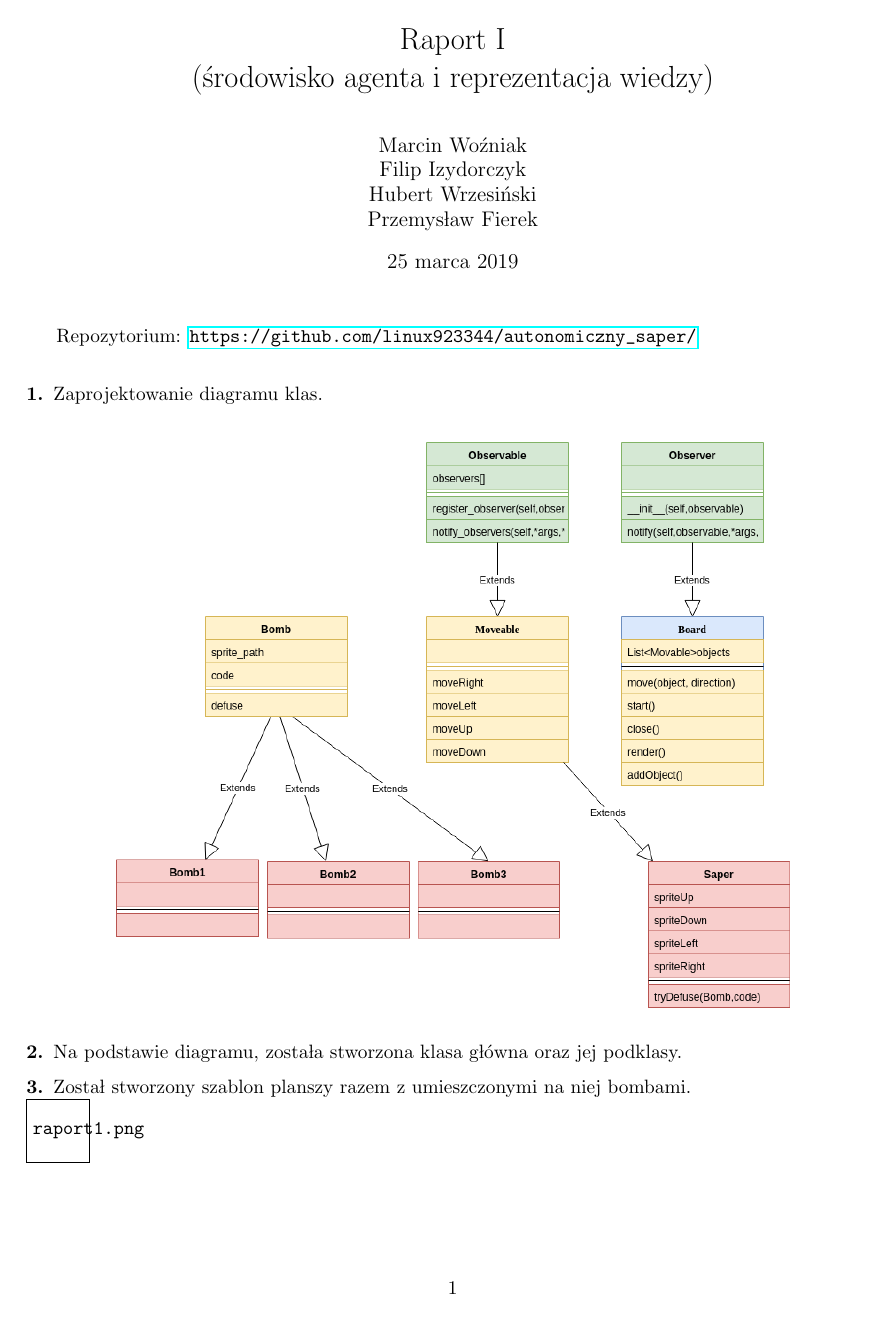
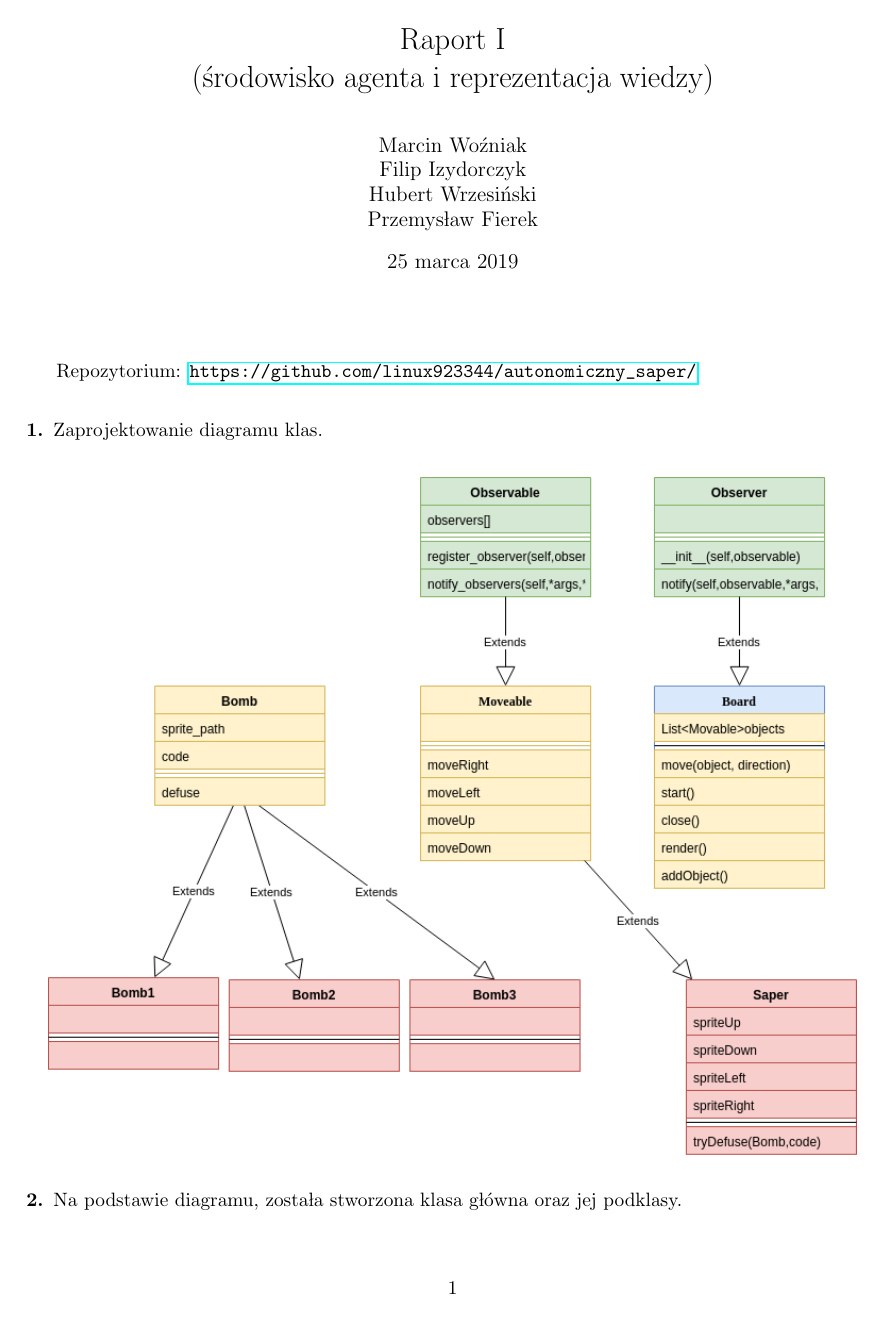
Before and after one commit to linux923344/autonomiczny_saper, a LaTeX document (raport1/raport.tex): the whole page before the commit and page 1 of 2 after it. The pictures show the PDF file raport1/raport.pdf that the author committed with the source.

Commit message:
Uploaded

```diff
--- a/raport1/raport.tex
+++ b/raport1/raport.tex
@@ -26,14 +28,14 @@
 \title{Raport I \\  (środowisko agenta i reprezentacja wiedzy)}
 \author{Marcin Woźniak \\ Filip Izydorczyk \\ Hubert Wrzesiński \\ Przemysław Fierek}
 \maketitle
-
+\vspace{20}
 Repozytorium: \url{https://github.com/linux923344/autonomiczny_saper/}} \\
 
 \coun {Zaprojektowanie diagramu klas.}\\
 \begin{center}
-\includegraphics[scale=0.5]{logika.png}
+\includegraphics[scale=0.6]{logika.png}
 \end{center}
 \coun {Na podstawie diagramu, została stworzona klasa główna oraz jej podklasy.}
 \coun {Został stworzony szablon planszy razem z umieszczonymi na niej bombami. }\\
-\includegraphics[scale=0.5]{raport1.png}
+\includegraphics[scale=0.5]{plansza.png}
 \end{document}
```
Also changed, not shown: raport1/raport.pdf, raport1/raport.tex (10 more changed lines), 1 other file.
